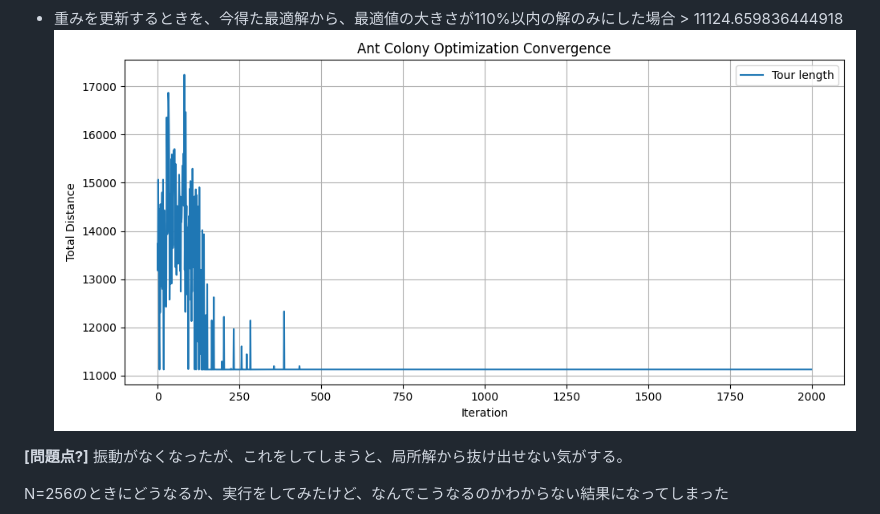
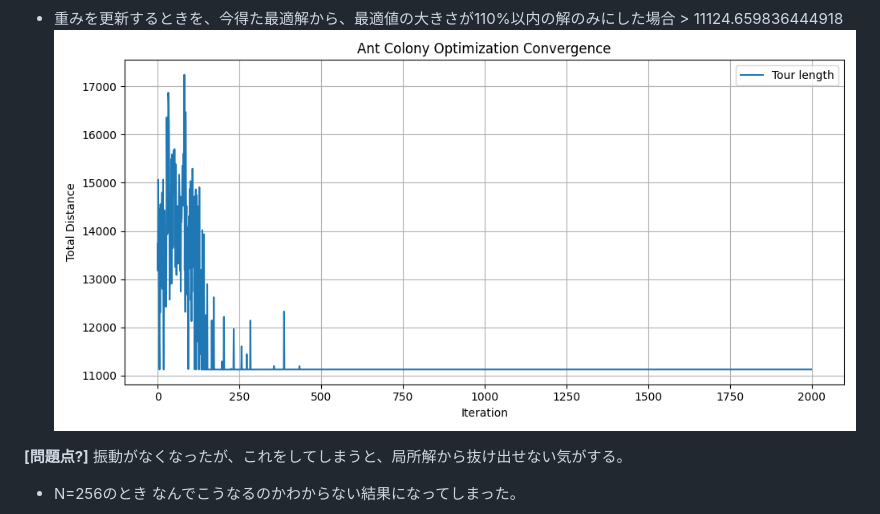
Before and after one commit to Rei-0a/STEP, a Markdown page: 06_TechTalks_CareerTalk/README.md, the part around the change printed below. GitHub-like rendering.

```diff
--- a/06_TechTalks_CareerTalk/README.md
+++ b/06_TechTalks_CareerTalk/README.md
@@ -118,13 +134,12 @@ $$
 ![alt text](Image/aco_limit_add_weight.png)
 
 - 重みを更新するときを、今得た最適解から、最適値の大きさが110%以内の解のみにした場合 > 11124.659836444918
-![alt text](Image/aco_limit_add_weight_110.png)
+  ![alt text](Image/aco_limit_add_weight_110.png)
 
 **[問題点?]**
 振動がなくなったが、これをしてしまうと、局所解から抜け出せない気がする。
 
-
-N=256のときにどうなるか、実行をしてみたけど、なんでこうなるのかわからない結果になってしまった
-
+- N=256のとき
+なんでこうなるのかわからない結果になってしまった。
 ![alt text](Image/aco_N256_1.png)
 
```
Also changed, not shown: other parts of 06_TechTalks_CareerTalk/README.md (+57 -7 lines), 06_TechTalks_CareerTalk/Image/5_ACO_first_nothing.png (added), 06_TechTalks_CareerTalk/Image/aco_N2048_ite_200.png (added), 06_TechTalks_CareerTalk/Image/aco_N8192_ite_50.png (added), 3 other files.
